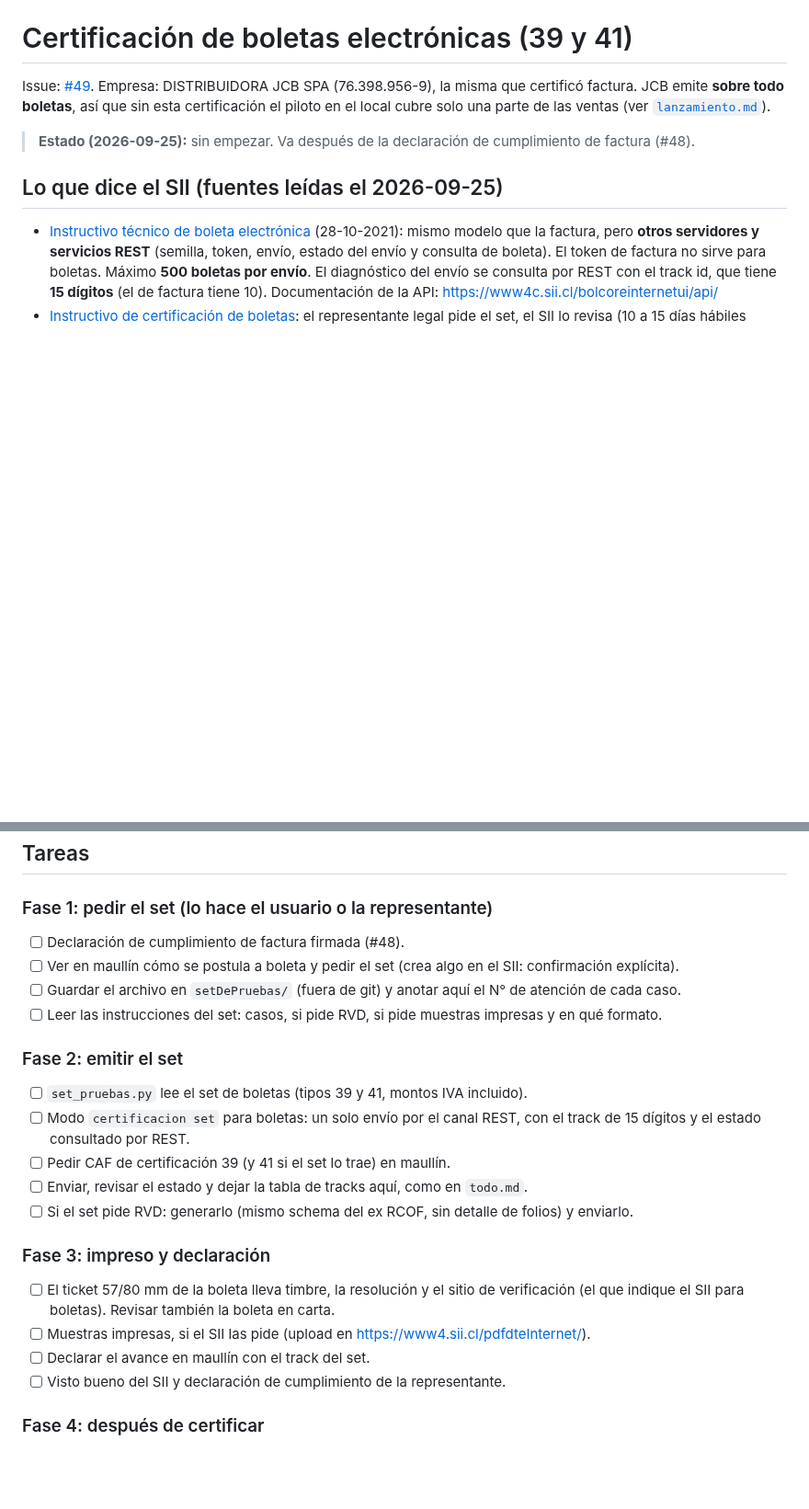
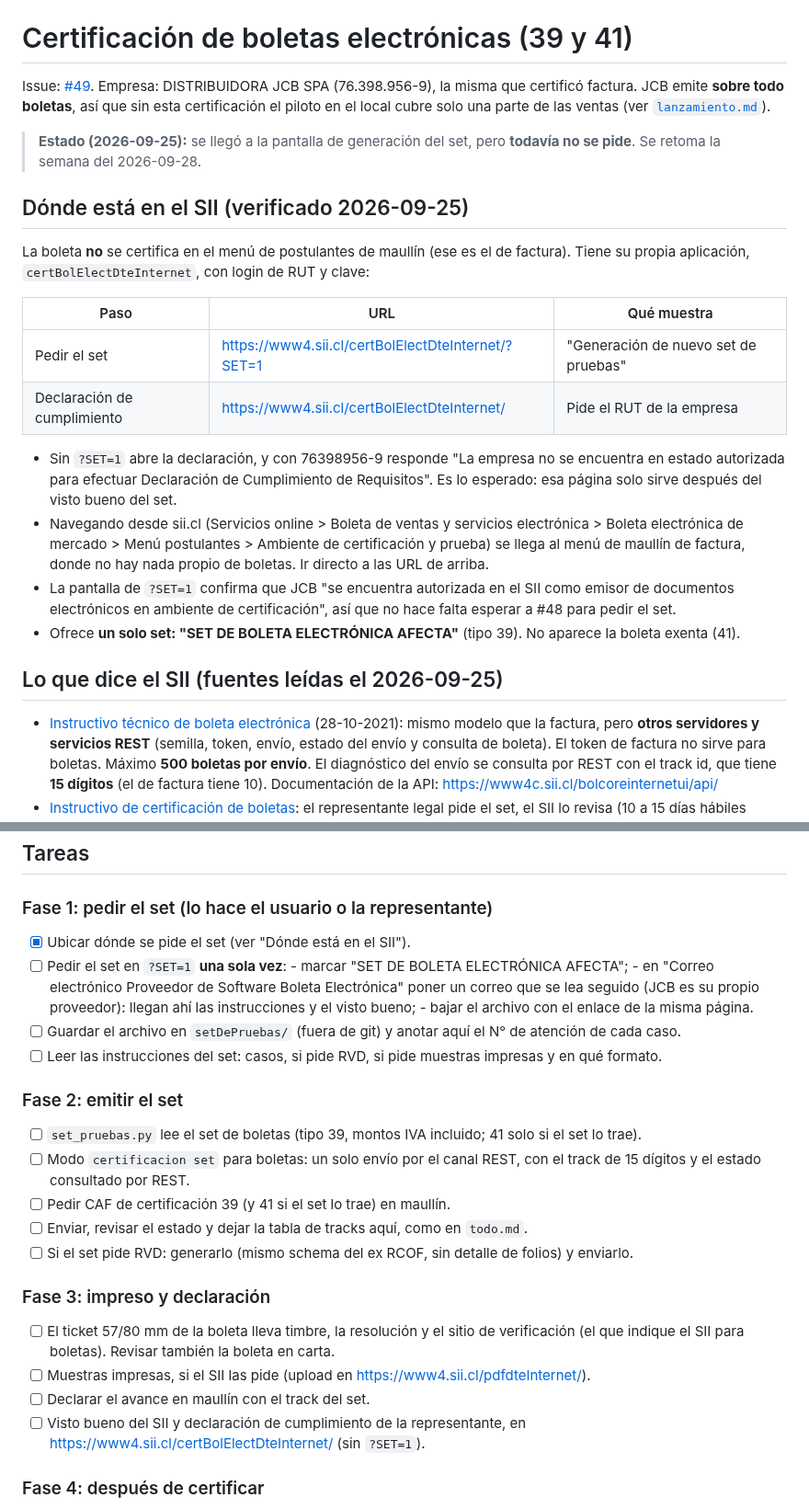
Before and after one commit to AstralMoonlight/torn, a Markdown page: tasks/certificacion_boletas.md, 2 parts joined by grey strips. Shown at 92% size. Drawn GitHub-style; blank space fills up the shorter version.

Commit message:
docs(tasks): donde se pide el set de boletas en el SII y como llenarlo
Co-Authored-By: Claude Opus 5.5 <noreply@anthropic.com>

```diff
--- a/tasks/certificacion_boletas.md
+++ b/tasks/certificacion_boletas.md
@@ -4,7 +4,28 @@ Issue: [#49](https://github.com/AstralMoonlight/torn/issues/49). Empresa: DISTRI
 (76.398.956-9), la misma que certificó factura. JCB emite **sobre todo boletas**, así que sin esta
 certificación el piloto en el local cubre solo una parte de las ventas (ver [`lanzamiento.md`](lanzamiento.md)).
 
-> **Estado (2026-09-25):** sin empezar. Va después de la declaración de cumplimiento de factura (#48).
+> **Estado (2026-09-25):** se llegó a la pantalla de generación del set, pero **todavía no se pide**. Se
+> retoma la semana del 2026-09-28.
+
+## Dónde está en el SII (verificado 2026-09-25)
+
+La boleta **no** se certifica en el menú de postulantes de maullín (ese es el de factura). Tiene su propia
+aplicación, `certBolElectDteInternet`, con login de RUT y clave:
+
+| Paso | URL | Qué muestra |
+|---|---|---|
+| Pedir el set | https://www4.sii.cl/certBolElectDteInternet/?SET=1 | "Generación de nuevo set de pruebas" |
+| Declaración de cumplimiento | https://www4.sii.cl/certBolElectDteInternet/ | Pide el RUT de la empresa |
+
+- Sin `?SET=1` abre la declaración, y con 76398956-9 responde "La empresa no se encuentra en estado
+  autorizada para efectuar Declaración de Cumplimiento de Requisitos". Es lo esperado: esa página solo
+  sirve después del visto bueno del set.
+- Navegando desde sii.cl (Servicios online > Boleta de ventas y servicios electrónica > Boleta electrónica
+  de mercado > Menú postulantes > Ambiente de certificación y prueba) se llega al menú de maullín de
+  factura, donde no hay nada propio de boletas. Ir directo a las URL de arriba.
+- La pantalla de `?SET=1` confirma que JCB "se encuentra autorizada en el SII como emisor de documentos
+  electrónicos en ambiente de certificación", así que no hace falta esperar a #48 para pedir el set.
+- Ofrece **un solo set: "SET DE BOLETA ELECTRÓNICA AFECTA"** (tipo 39). No aparece la boleta exenta (41).
 
 ## Lo que dice el SII (fuentes leídas el 2026-09-25)
 
@@ -40,14 +61,18 @@ certificación el piloto en el local cubre solo una parte de las ventas (ver [`l
 
 ### Fase 1: pedir el set (lo hace el usuario o la representante)
 
-- [ ] Declaración de cumplimiento de factura firmada (#48).
-- [ ] Ver en maullín cómo se postula a boleta y pedir el set (crea algo en el SII: confirmación explícita).
+- [x] Ubicar dónde se pide el set (ver "Dónde está en el SII").
+- [ ] Pedir el set en `?SET=1` **una sola vez**:
+      - marcar "SET DE BOLETA ELECTRÓNICA AFECTA";
+      - en "Correo electrónico Proveedor de Software Boleta Electrónica" poner un correo que se lea
+        seguido (JCB es su propio proveedor): llegan ahí las instrucciones y el visto bueno;
+      - bajar el archivo con el enlace de la misma página.
 - [ ] Guardar el archivo en `setDePruebas/` (fuera de git) y anotar aquí el N° de atención de cada caso.
 - [ ] Leer las instrucciones del set: casos, si pide RVD, si pide muestras impresas y en qué formato.
 
 ### Fase 2: emitir el set
 
-- [ ] `set_pruebas.py` lee el set de boletas (tipos 39 y 41, montos IVA incluido).
+- [ ] `set_pruebas.py` lee el set de boletas (tipo 39, montos IVA incluido; 41 solo si el set lo trae).
 - [ ] Modo `certificacion set` para boletas: un solo envío por el canal REST, con el track de 15 dígitos
       y el estado consultado por REST.
 - [ ] Pedir CAF de certificación 39 (y 41 si el set lo trae) en maullín.
@@ -60,7 +85,8 @@ certificación el piloto en el local cubre solo una parte de las ventas (ver [`l
       (el que indique el SII para boletas). Revisar también la boleta en carta.
 - [ ] Muestras impresas, si el SII las pide (upload en https://www4.sii.cl/pdfdteInternet/).
 - [ ] Declarar el avance en maullín con el track del set.
-- [ ] Visto bueno del SII y declaración de cumplimiento de la representante.
+- [ ] Visto bueno del SII y declaración de cumplimiento de la representante, en
+      https://www4.sii.cl/certBolElectDteInternet/ (sin `?SET=1`).
 
 ### Fase 4: después de certificar
 
```
